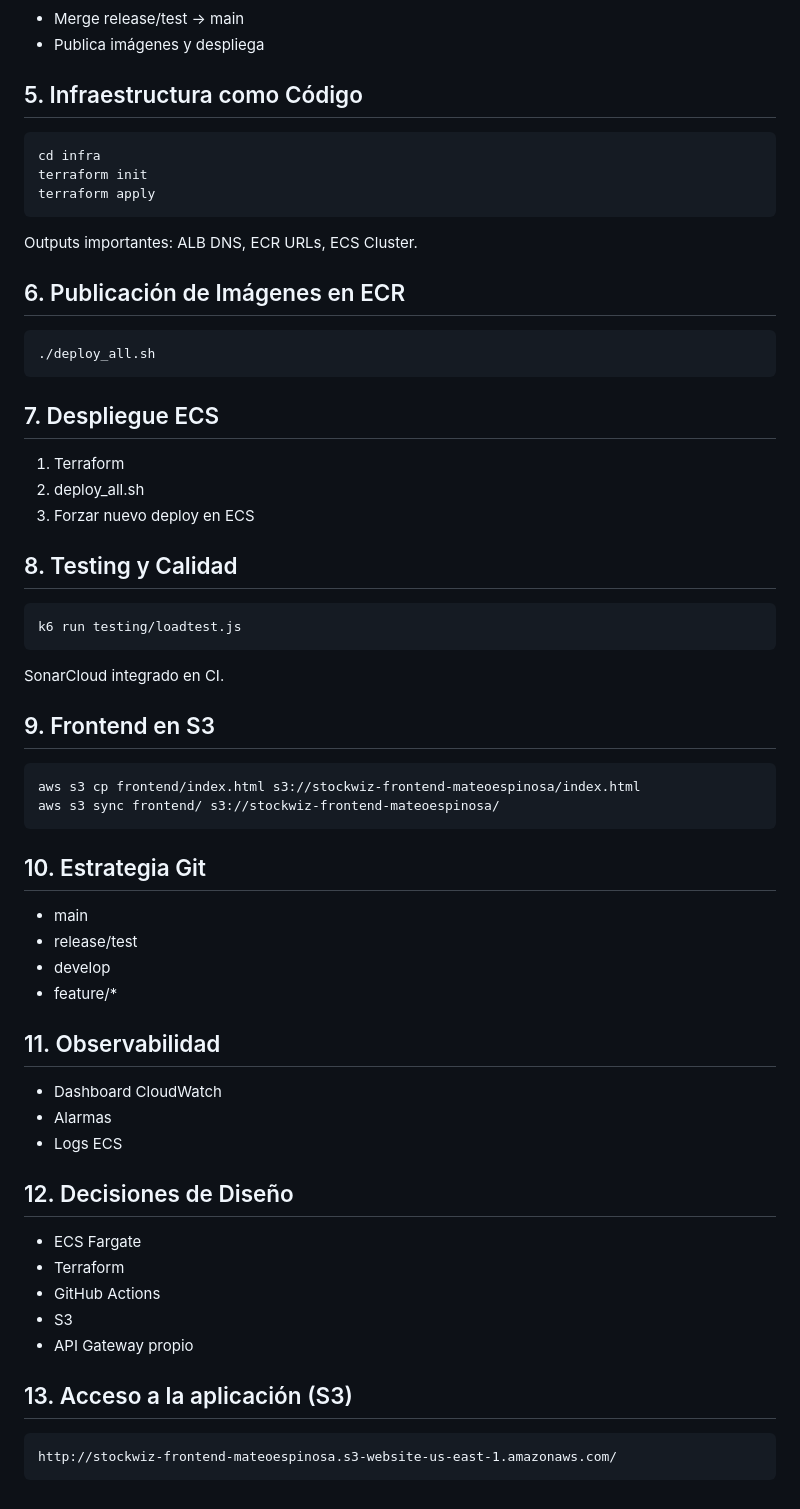
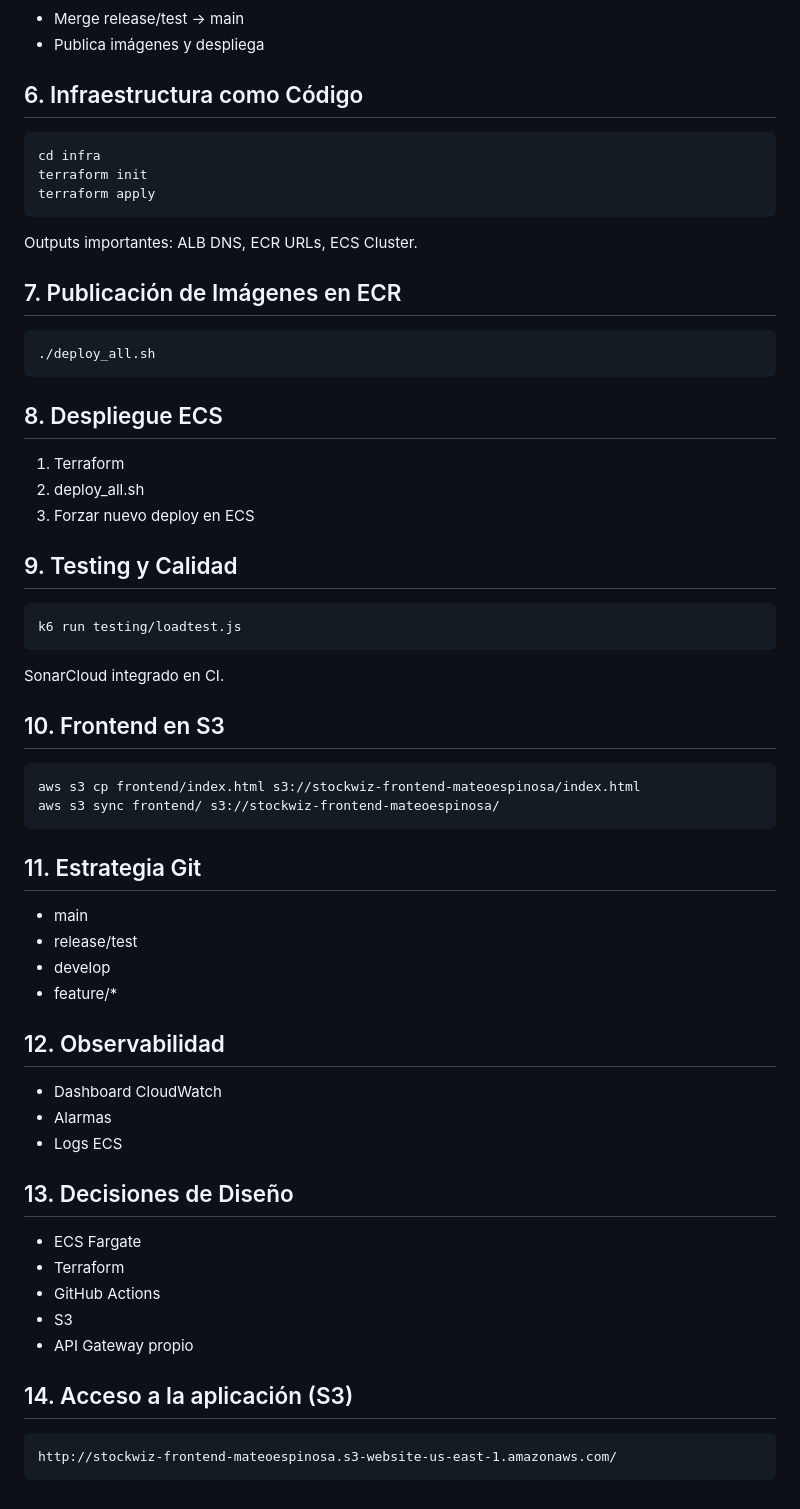
Before and after one commit to MateEsp0/StockWiz, a Markdown page: README.md, the part around one of its changes. Drawn GitHub-style.

````diff
--- a/README.md
+++ b/README.md
@@ -54,7 +92,7 @@ Endpoints localmente:
 - Merge release/test → main
 - Publica imágenes y despliega
 
-## 5. Infraestructura como Código
+## 6. Infraestructura como Código
 
 ```
 cd infra
@@ -64,19 +102,19 @@ terraform apply
 
 Outputs importantes: ALB DNS, ECR URLs, ECS Cluster.
 
-## 6. Publicación de Imágenes en ECR
+## 7. Publicación de Imágenes en ECR
 
 ```
 ./deploy_all.sh
 ```
 
-## 7. Despliegue ECS
+## 8. Despliegue ECS
 
 1. Terraform
 2. deploy_all.sh
 3. Forzar nuevo deploy en ECS
 
-## 8. Testing y Calidad
+## 9. Testing y Calidad
 
 ```
 k6 run testing/loadtest.js
@@ -84,27 +122,27 @@ k6 run testing/loadtest.js
 
 SonarCloud integrado en CI.
 
-## 9. Frontend en S3
+## 10. Frontend en S3
 
 ```
 aws s3 cp frontend/index.html s3://stockwiz-frontend-mateoespinosa/index.html
 aws s3 sync frontend/ s3://stockwiz-frontend-mateoespinosa/
 ```
 
-## 10. Estrategia Git
+## 11. Estrategia Git
 
 - main
 - release/test
 - develop
 - feature/*
 
-## 11. Observabilidad
+## 12. Observabilidad
 
 - Dashboard CloudWatch
 - Alarmas
 - Logs ECS
 
-## 12. Decisiones de Diseño
+## 13. Decisiones de Diseño
 
 - ECS Fargate
 - Terraform
@@ -112,7 +150,7 @@ aws s3 sync frontend/ s3://stockwiz-frontend-mateoespinosa/
 - S3
 - API Gateway propio
 
-## 13. Acceso a la aplicación (S3)
+## 14. Acceso a la aplicación (S3)
 
 ```
 http://stockwiz-frontend-mateoespinosa.s3-website-us-east-1.amazonaws.com/
````
Also changed, not shown: other parts of README.md (+40 -2 lines), docs/arquitectura.md (deleted, +0 -91 lines), docs/cicd.md (deleted, +0 -66 lines), docs/README.md (deleted), docs/arquitectura.png (added), docs/decisiones.md (deleted), docs/docker.md (deleted), docs/gitflow.md (deleted), docs/lecciones.md (deleted), docs/observabilidad.md (deleted), docs/serverless.md (deleted), docs/tablero.md (deleted), docs/terraform.md (deleted), docs/testing.md (deleted), 6 other files.
